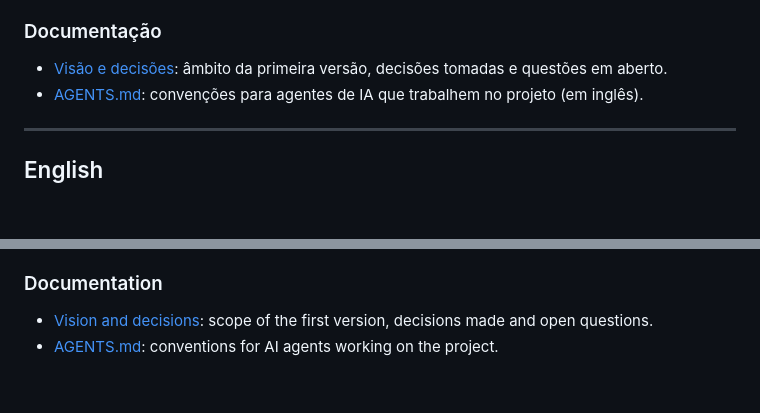
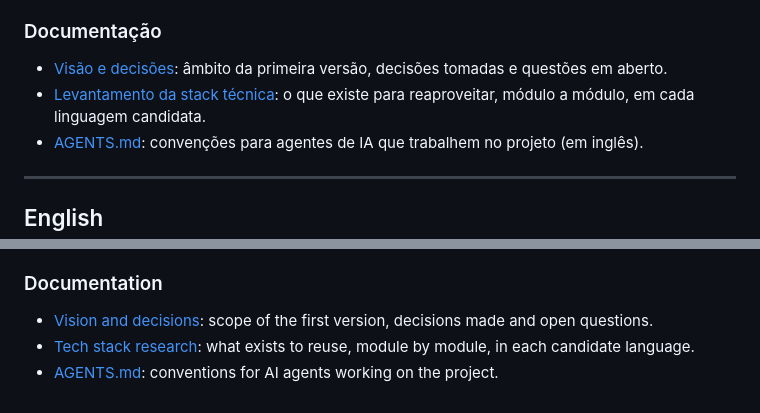
Before and after one commit to fernandomozone/maat, a Markdown page: README.md, 2 parts joined by grey strips. Drawn GitHub-style; blank space fills up the shorter version.

Commit message:
Add tech stack research (PT/EN), refs #3
Co-Authored-By: Claude Opus 5.5 <noreply@anthropic.com>
Claude-Session: https://claude.ai/code/session_01BY8vUmYYXjS4QaezM7Sr7P

```diff
--- a/README.md
+++ b/README.md
@@ -39,6 +39,7 @@ Em [`prototype/index.html`](prototype/index.html) há um protótipo interativo c
 ### Documentação
 
 - [Visão e decisões](docs/vision-and-decisions.md): âmbito da primeira versão, decisões tomadas e questões em aberto.
+- [Levantamento da stack técnica](docs/tech-stack-research.md): o que existe para reaproveitar, módulo a módulo, em cada linguagem candidata.
 - [AGENTS.md](AGENTS.md): convenções para agentes de IA que trabalhem no projeto (em inglês).
 
 ---
@@ -78,4 +79,5 @@ The core concept: everything is an **item** with an origin and links. Converting
 ### Documentation
 
 - [Vision and decisions](docs/vision-and-decisions.md): scope of the first version, decisions made and open questions.
+- [Tech stack research](docs/tech-stack-research.md): what exists to reuse, module by module, in each candidate language.
 - [AGENTS.md](AGENTS.md): conventions for AI agents working on the project.
```
Also changed, not shown: docs/tech-stack-research.md (added, +151 -0 lines).
